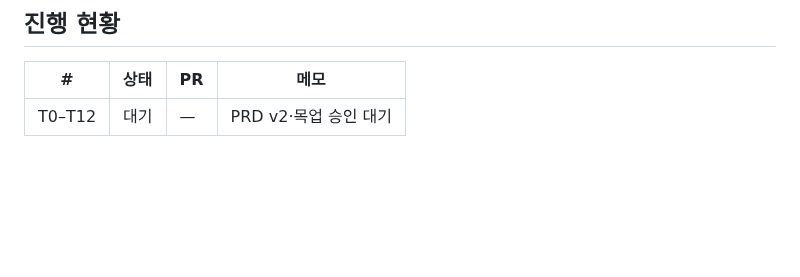
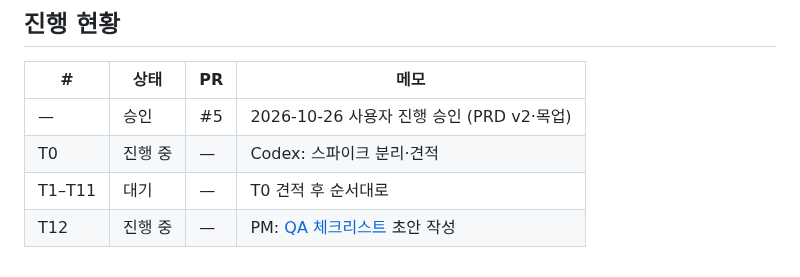
Before and after one commit to stynerk/OurAdventure, a Markdown page: docs/MVP_TICKETS.md, the part around the change. Drawn GitHub-style; blank space fills up the shorter version.

Commit message:
docs: record go-ahead and add v2 QA checklist
Co-Authored-By: Claude Opus 5.5 <noreply@anthropic.com>

```diff
--- a/docs/MVP_TICKETS.md
+++ b/docs/MVP_TICKETS.md
@@ -49,4 +49,7 @@ GPS 인증 · 계정 연결(익명 → Google) · 식사·휴식 포함 일정
 
 | # | 상태 | PR | 메모 |
 |---|---|---|---|
-| T0–T12 | 대기 | — | PRD v2·목업 승인 대기 |
+| — | 승인 | #5 | 2026-10-26 사용자 진행 승인 (PRD v2·목업) |
+| T0 | 진행 중 | — | Codex: 스파이크 분리·견적 |
+| T1–T11 | 대기 | — | T0 견적 후 순서대로 |
+| T12 | 진행 중 | — | PM: [QA 체크리스트](QA_CHECKLIST_V2.md) 초안 작성 |
```
Also changed, not shown: docs/PRD_V2.md (+1 -1 lines), docs/QA_CHECKLIST_V2.md (added, +86 -0 lines).
